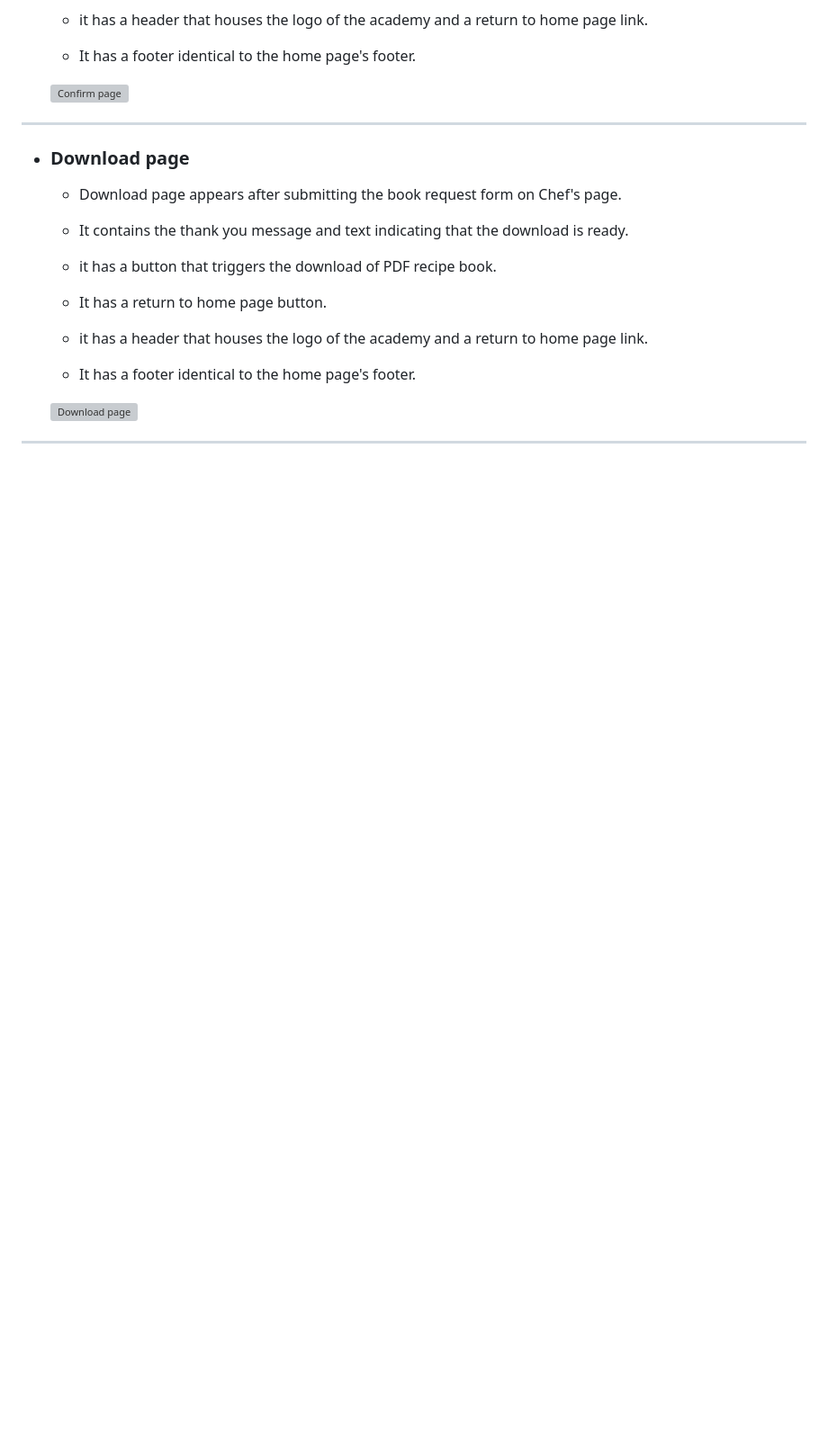
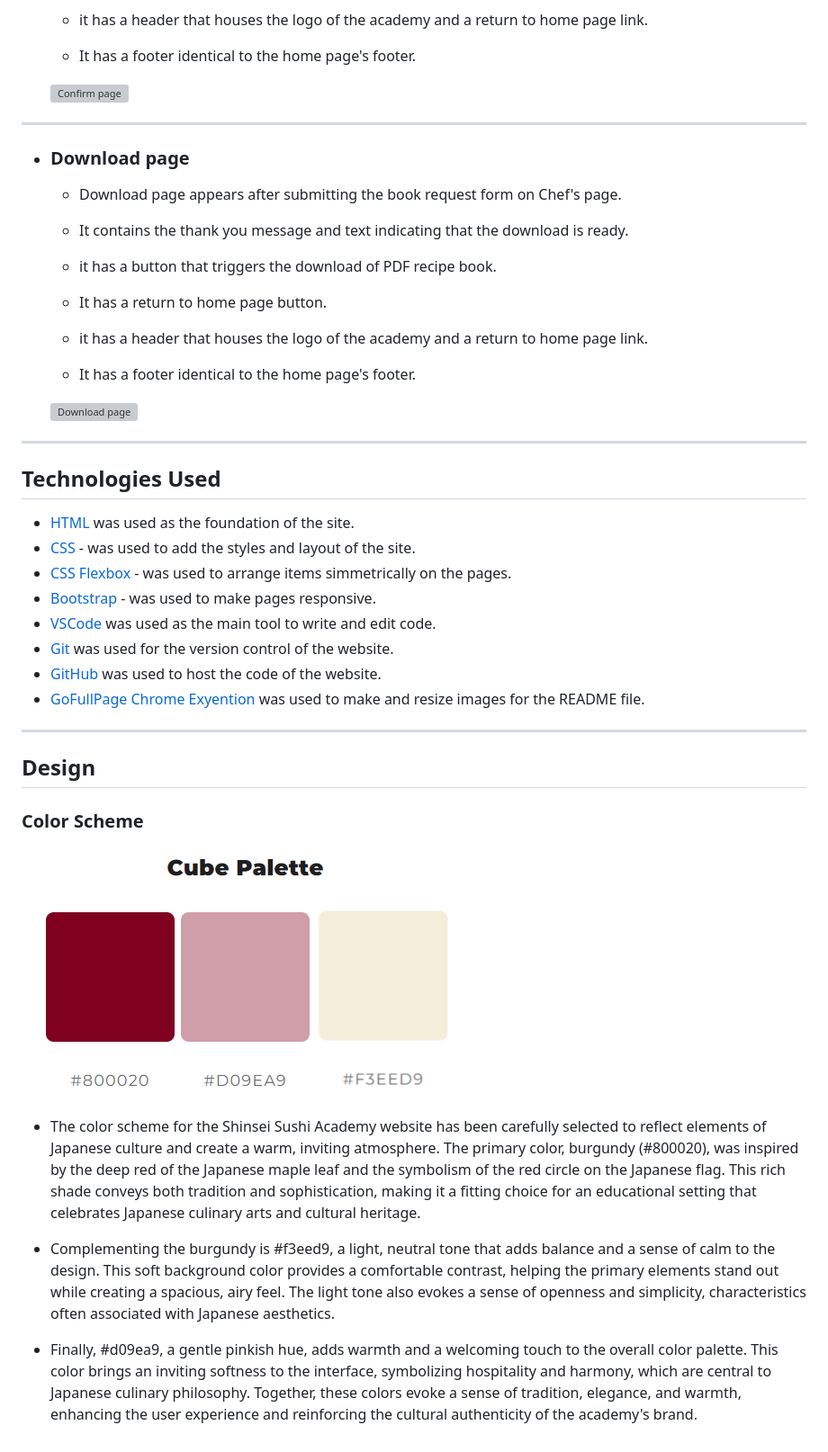
Before and after one commit to Aziz-Ibrahim/Shinsei-academy, a Markdown page: README.md, the part around the change. Shown: that part at 90% size. Rendered like a GitHub page; pictures changed too: documentation/colorspace-palette.png; blank space fills up the shorter version; grey boxes are pictures that could not be loaded.

Commit message:
Add Technologies and Design sections

```diff
--- a/README.md
+++ b/README.md
@@ -215,3 +215,27 @@ The site can be accessed by this [link](https://aziz-ibrahim.github.io/Shinsei-a
     ![Download page](documentation/download-page.png)
 
 ---
+## Technologies Used
+
+- [HTML](https://code.visualstudio.com/docs/languages/html) was used as the foundation of the site.
+- [CSS](https://code.visualstudio.com/docs/languages/css) - was used to add the styles and layout of the site.
+- [CSS Flexbox](https://developer.mozilla.org/en-US/docs/Learn/CSS/CSS_layout/Flexbox) - was used to arrange items simmetrically on the pages.
+- [Bootstrap](https://getbootstrap.com/docs/5.3/getting-started/introduction/) - was used to make pages responsive.
+- [VSCode](https://code.visualstudio.com/) was used as the main tool to write and edit code.
+- [Git](https://git-scm.com/) was used for the version control of the website.
+- [GitHub](https://github.com/) was used to host the code of the website.
+- [GoFullPage Chrome Exyention](https://chromewebstore.google.com/detail/gofullpage-full-page-scre/fdpohaocaechififmbbbbbknoalclacl?hl=en) was used to make and resize images for the README file.
+
+
+---
+## Design
+
+### Color Scheme
+
+![Color palette](documentation/colorspace-palette.png)
+
+- The color scheme for the Shinsei Sushi Academy website has been carefully selected to reflect elements of Japanese culture and create a warm, inviting atmosphere. The primary color, burgundy (#800020), was inspired by the deep red of the Japanese maple leaf and the symbolism of the red circle on the Japanese flag. This rich shade conveys both tradition and sophistication, making it a fitting choice for an educational setting that celebrates Japanese culinary arts and cultural heritage.
+
+- Complementing the burgundy is #f3eed9, a light, neutral tone that adds balance and a sense of calm to the design. This soft background color provides a comfortable contrast, helping the primary elements stand out while creating a spacious, airy feel. The light tone also evokes a sense of openness and simplicity, characteristics often associated with Japanese aesthetics.
+
+- Finally, #d09ea9, a gentle pinkish hue, adds warmth and a welcoming touch to the overall color palette. This color brings an inviting softness to the interface, symbolizing hospitality and harmony, which are central to Japanese culinary philosophy. Together, these colors evoke a sense of tradition, elegance, and warmth, enhancing the user experience and reinforcing the cultural authenticity of the academy's brand.
```
